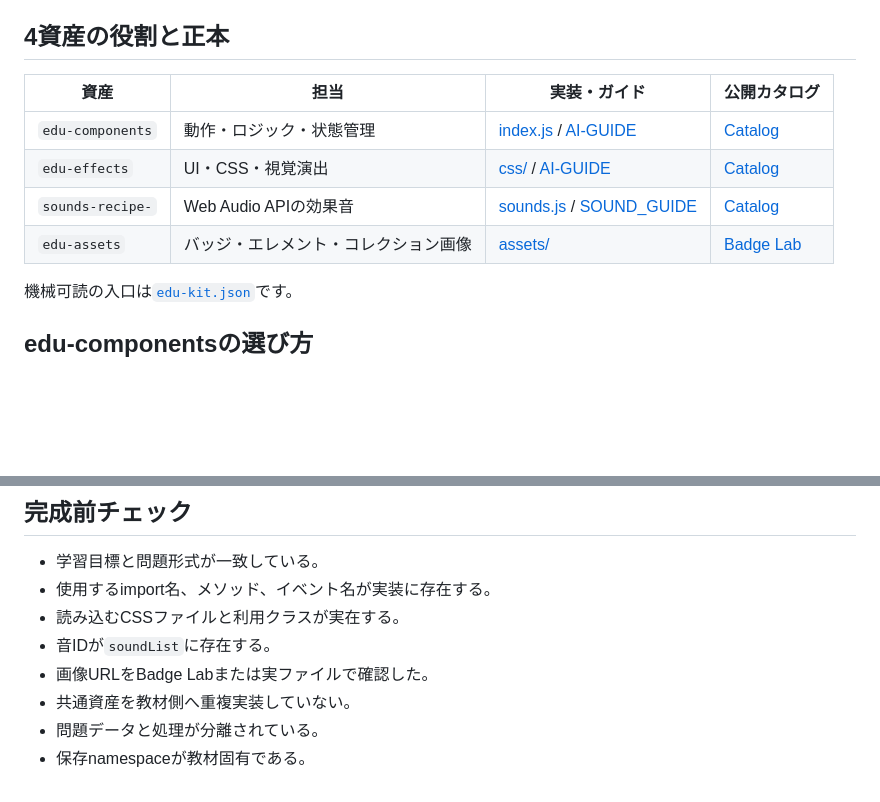
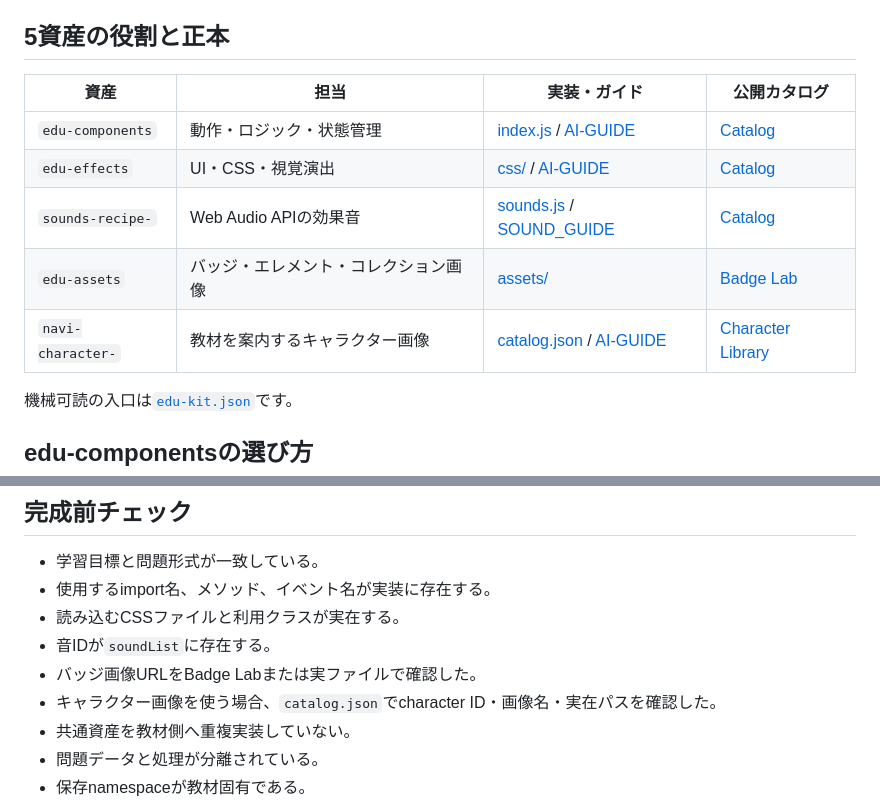
Before and after one commit to TT-sensei/edu-kit, a Markdown page: AI-GUIDE.md, 2 parts joined by grey strips. Rendered like a GitHub page; blank space fills up the shorter version.

```diff
--- a/AI-GUIDE.md
+++ b/AI-GUIDE.md
@@ -27,7 +27,7 @@
 7. イベントを接続点として教材側で組み合わせる。
 8. タブレット横向き、タッチ、キーボード、`prefers-reduced-motion`で確認する。
 
-## 4資産の役割と正本
+## 5資産の役割と正本
 
 | 資産 | 担当 | 実装・ガイド | 公開カタログ |
 | --- | --- | --- | --- |
@@ -35,6 +35,7 @@
 | `edu-effects` | UI・CSS・視覚演出 | [css/](https://github.com/TT-sensei/edu-effects/tree/main/css) / [AI-GUIDE](https://github.com/TT-sensei/edu-effects/blob/main/AI-GUIDE.md) | [Catalog](https://tt-sensei.github.io/edu-effects/) |
 | `sounds-recipe-` | Web Audio APIの効果音 | [sounds.js](https://github.com/TT-sensei/sounds-recipe-/blob/main/sounds.js) / [SOUND_GUIDE](https://github.com/TT-sensei/sounds-recipe-/blob/main/SOUND_GUIDE.md) | [Catalog](https://tt-sensei.github.io/sounds-recipe-/) |
 | `edu-assets` | バッジ・エレメント・コレクション画像 | [assets/](https://github.com/TT-sensei/edu-assets/tree/main/assets) | [Badge Lab](https://tt-sensei.github.io/edu-assets/) |
+| `navi-character-` | 教材を案内するキャラクター画像 | [catalog.json](https://github.com/TT-sensei/navi-character-/blob/main/catalog.json) / [AI-GUIDE](https://github.com/TT-sensei/navi-character-/blob/main/AI-GUIDE.md) | [Character Library](https://tt-sensei.github.io/navi-character-/) |
 
 機械可読の入口は[`edu-kit.json`](edu-kit.json)です。
 
@@ -181,7 +199,8 @@ AudioContextは最初のユーザー操作後に`resume()`し、音量・ミュ
 - 使用するimport名、メソッド、イベント名が実装に存在する。
 - 読み込むCSSファイルと利用クラスが実在する。
 - 音IDが`soundList`に存在する。
-- 画像URLをBadge Labまたは実ファイルで確認した。
+- バッジ画像URLをBadge Labまたは実ファイルで確認した。
+- キャラクター画像を使う場合、`catalog.json`でcharacter ID・画像名・実在パスを確認した。
 - 共通資産を教材側へ重複実装していない。
 - 問題データと処理が分離されている。
 - 保存namespaceが教材固有である。
```
Also changed, not shown: other parts of AI-GUIDE.md (+19 -2 lines).
